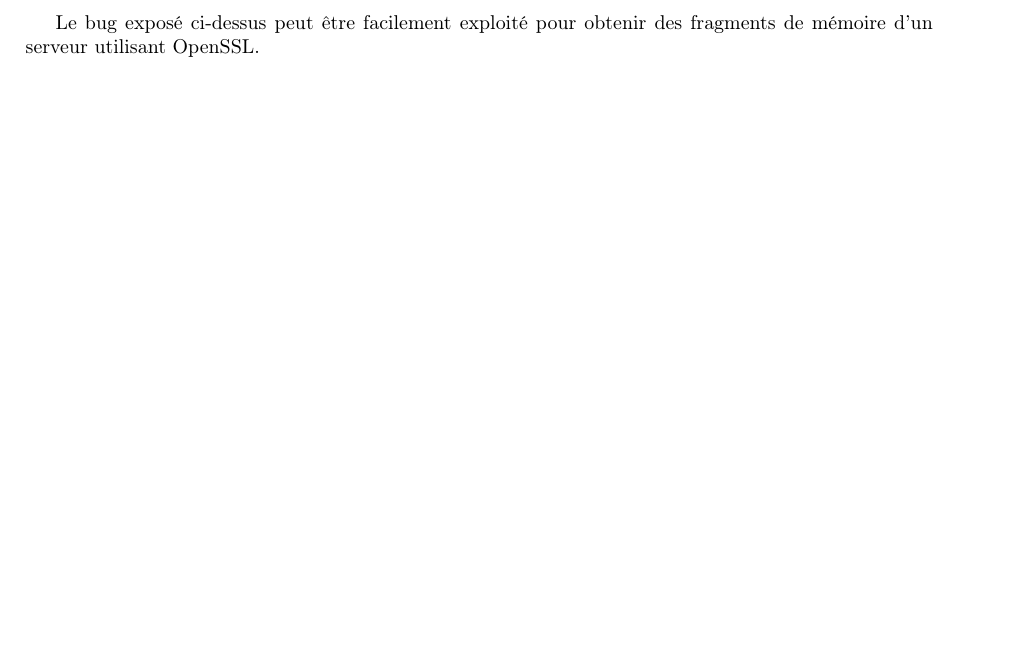
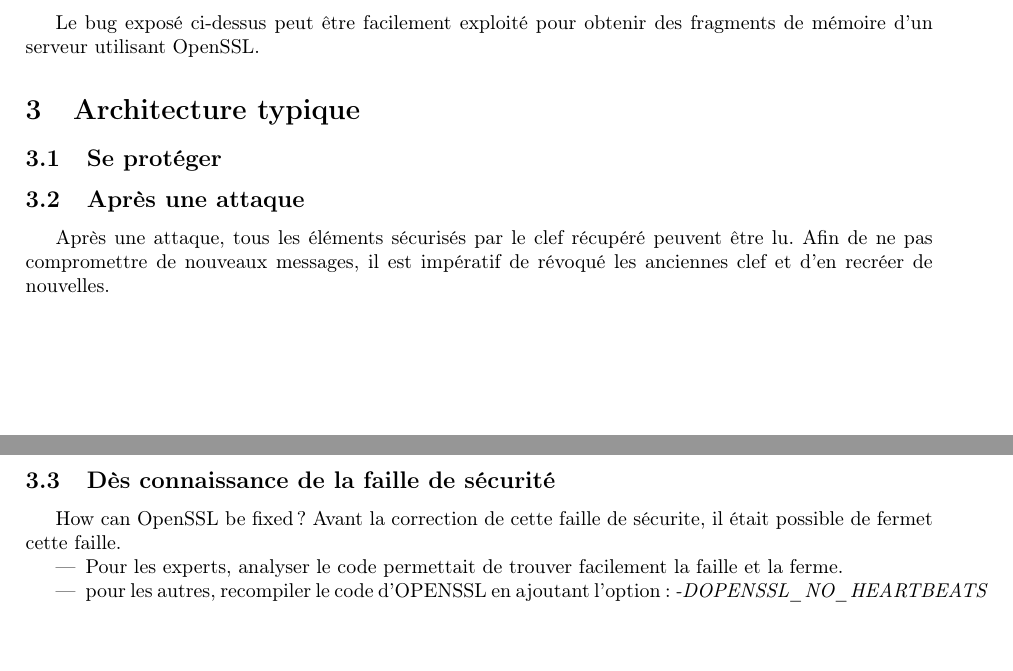
Before and after one commit to jordandegea/ENSIMAG-SECU-OPENSSL, a LaTeX document (rapport/rapport.tex): part of page 2 of 2 before the commit and two parts of pages 2 and 3 of 3 after it, the two joined at a grey line, cut so that both start at the same text, the shorter picture padded with empty space. Compiled offline with pdfLaTeX.

Commit message:
Se proteger

```diff
--- a/rapport/rapport.tex
+++ b/rapport/rapport.tex
@@ -66,9 +66,30 @@ On note qu'à aucun moment n'est vérifié la taille effective de \texttt{hbRequ
 \subsubsection{Exploitation du bug}
 Le bug exposé ci-dessus peut être facilement exploité pour obtenir des fragments de mémoire d'un serveur utilisant OpenSSL.
 
+
 % Décrire une architecture typique du système d’information qui pourrait être impliquée dans l’exploitation de ces failles. Cela peut prendre la forme d’un schéma où sont décrits : les services mis en oeuvre, les machines concernées (clients et serveurs), les équipements réseaux, les réseaux d’interconnexion.
+\section{Architecture typique}
+
+
+
+
 
 % Cette description étant faite, et en tant qu’administrateur système sur un réseau contenant des machines pouvant être affectées que préconiseriez-vous au niveau du rapport pour : limiter l’impact de l’exploitation de ces failles ? empêcher qu’elles ne puissent être exploitées ?
+\subsection{Se protéger}
+
+\subsection{Après une attaque}
+
+Après une attaque, tous les éléments sécurisés par le clef récupéré peuvent être lu. Afin de ne pas compromettre de nouveaux messages, il est impératif de révoqué les anciennes clef et d'en recréer de nouvelles.
+
+\subsection{Dès connaissance de la faille de sécurité}
+How can OpenSSL be fixed?
+Avant la correction de cette faille de sécurite, il était possible de fermet cette faille.
+\begin{itemize}
+	\item Pour les experts, analyser le code permettait de trouver facilement la faille et la ferme.
+	\item pour les autres, recompiler le code d'OPENSSL en ajoutant l'option: \textit{-DOPENSSL\_NO\_HEARTBEATS}
+\end{itemize}
+
+
 
 % Pour cette faille proposer une expérimentation permettant de mettre en évidence la vulnérabilité et son exploitation :
 % En mettant en place une machine virtuelle (peut être une image docker) avec le service vulnérable, le rapport indiquera comment cette machine a été créée
```
